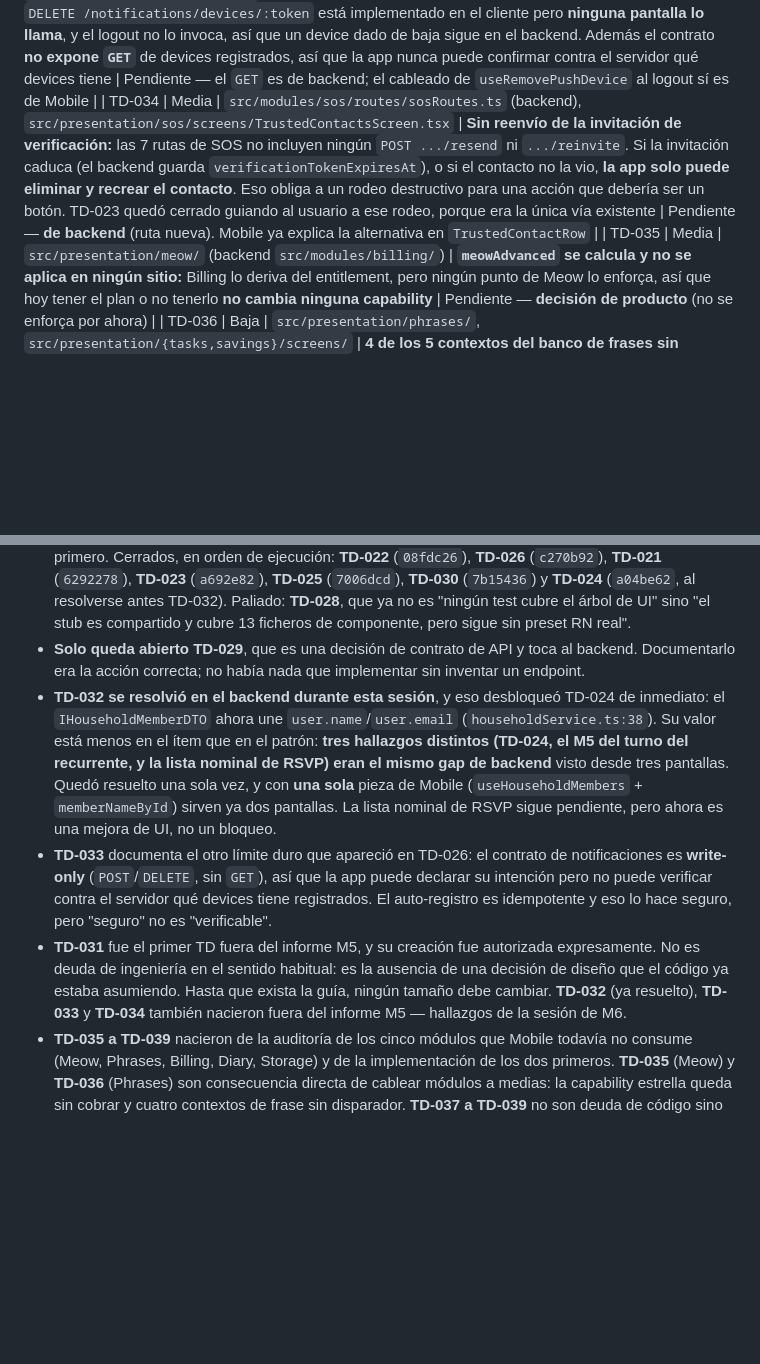
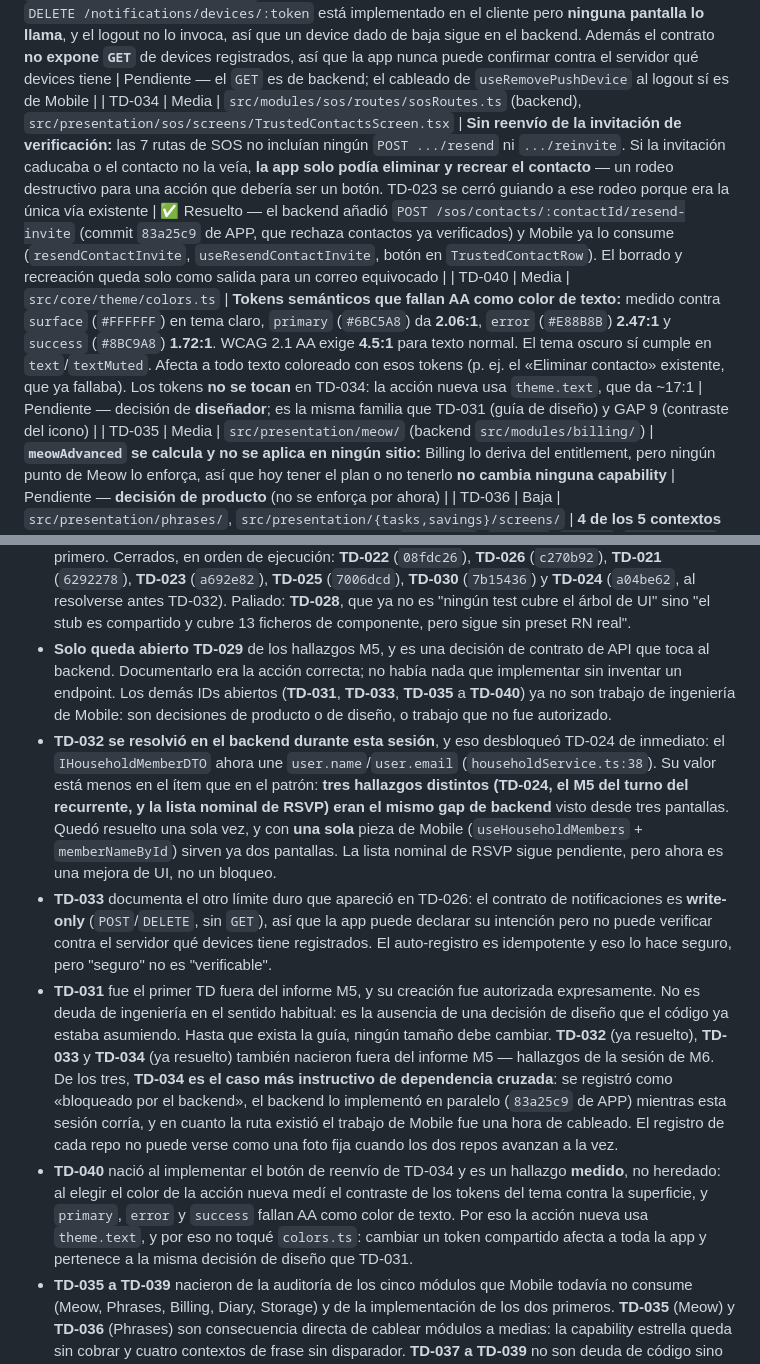
Before and after one commit to gregoryjp/Mola_Universe_MOBILE, a Markdown page: docs/planning/technical-debt.md, 2 parts joined by grey strips. GitHub-like rendering; blank space fills up the shorter version.

Commit message:
docs(debt): close TD-034 and register TD-040
TD-034 is done: the backend shipped the resend route while this session
ran, so a pending invitation is now a button instead of a delete-and-
recreate detour.

TD-040 records what the resend button measured: primary (2.06:1), error
(2.47:1) and success (1.72:1) all miss the 4.5:1 AA floor as text colour
on the light surface.

```diff
--- a/docs/planning/technical-debt.md
+++ b/docs/planning/technical-debt.md
@@ -27,7 +27,8 @@
 | TD-031 | Media | `design/components/buttons.md` y `accessibility/guidelines.md` (ambos por crear) | **Faltan los dos documentos que el código ya cita como fuente de verdad.** `Button.tsx` e `Input.tsx` escriben como si existieran y no existen: `design/components/` solo contiene `.gitkeep` y no hay carpeta `accessibility/`. La guía debe decidir tres cosas: **(1)** target táctil mínimo, ¿**44×44** (WCAG 2.5.5, nivel AAA) o **24×24** (WCAG 2.5.8, nivel AA)?; **(2)** ¿`Button` e `Input` comparten escala de tamaños o son independientes?; **(3)** ¿la guía nace del código actual o el código se alinea a la guía? | Pendiente — trabajo de **diseñador y producto**, no de ingeniería. No se crea desde este repo |
 | TD-032 | Media | `src/domain/household/entities/Household.ts`, backend `src/modules/households/` | **Sin nombre visible de miembro:** `IHouseholdMemberDTO` solo traía `userId`/`role`/`joinedAt` — ni nombre ni email. Nadie podía mostrar "le toca a Ana" ni listar quién asistió a un Moment. Misma causa raíz que TD-024 | ✅ Resuelto (commit `a04be62`) — el backend une `user.name`/`user.email` en `memberToDTO` (`householdService.ts:38`) y Mobile ya consume la ruta. **Desbloquea** la lista nominal de RSVP en Moments (§9 de `docs/modules/moments.md`), que sigue sin hacerse: ahora es una mejora de UI pendiente, no un bloqueo |
 | TD-033 | Media | `src/presentation/notifications/hooks/useNotificationMutations.ts` (`useRemovePushDevice`), `src/shared/store/authStore.ts` (logout) | **Baja del device sin cablear y sin lectura de estado real:** `DELETE /notifications/devices/:token` está implementado en el cliente pero **ninguna pantalla lo llama**, y el logout no lo invoca, así que un device dado de baja sigue en el backend. Además el contrato **no expone `GET`** de devices registrados, así que la app nunca puede confirmar contra el servidor qué devices tiene | Pendiente — el `GET` es de backend; el cableado de `useRemovePushDevice` al logout sí es de Mobile |
-| TD-034 | Media | `src/modules/sos/routes/sosRoutes.ts` (backend), `src/presentation/sos/screens/TrustedContactsScreen.tsx` | **Sin reenvío de la invitación de verificación:** las 7 rutas de SOS no incluyen ningún `POST .../resend` ni `.../reinvite`. Si la invitación caduca (el backend guarda `verificationTokenExpiresAt`), o si el contacto no la vio, **la app solo puede eliminar y recrear el contacto**. Eso obliga a un rodeo destructivo para una acción que debería ser un botón. TD-023 quedó cerrado guiando al usuario a ese rodeo, porque era la única vía existente | Pendiente — **de backend** (ruta nueva). Mobile ya explica la alternativa en `TrustedContactRow` |
+| TD-034 | Media | `src/modules/sos/routes/sosRoutes.ts` (backend), `src/presentation/sos/screens/TrustedContactsScreen.tsx` | **Sin reenvío de la invitación de verificación:** las 7 rutas de SOS no incluían ningún `POST .../resend` ni `.../reinvite`. Si la invitación caducaba o el contacto no la veía, **la app solo podía eliminar y recrear el contacto** — un rodeo destructivo para una acción que debería ser un botón. TD-023 se cerró guiando a ese rodeo porque era la única vía existente | ✅ Resuelto — el backend añadió `POST /sos/contacts/:contactId/resend-invite` (commit `83a25c9` de APP, que rechaza contactos ya verificados) y Mobile ya lo consume (`resendContactInvite`, `useResendContactInvite`, botón en `TrustedContactRow`). El borrado y recreación queda solo como salida para un correo equivocado |
+| TD-040 | Media | `src/core/theme/colors.ts` | **Tokens semánticos que fallan AA como color de texto:** medido contra `surface` (`#FFFFFF`) en tema claro, `primary` (`#6BC5A8`) da **2.06:1**, `error` (`#E88B8B`) **2.47:1** y `success` (`#8BC9A8`) **1.72:1**. WCAG 2.1 AA exige **4.5:1** para texto normal. El tema oscuro sí cumple en `text`/`textMuted`. Afecta a todo texto coloreado con esos tokens (p. ej. el «Eliminar contacto» existente, que ya fallaba). Los tokens **no se tocan** en TD-034: la acción nueva usa `theme.text`, que da ~17:1 | Pendiente — decisión de **diseñador**; es la misma familia que TD-031 (guía de diseño) y GAP 9 (contraste del icono) |
 | TD-035 | Media | `src/presentation/meow/` (backend `src/modules/billing/`) | **`meowAdvanced` se calcula y no se aplica en ningún sitio:** Billing lo deriva del entitlement, pero ningún punto de Meow lo enforça, así que hoy tener el plan o no tenerlo **no cambia ninguna capability** | Pendiente — **decisión de producto** (no se enforça por ahora) |
 | TD-036 | Baja | `src/presentation/phrases/`, `src/presentation/{tasks,savings}/screens/` | **4 de los 5 contextos del banco de frases sin consumir:** las pantallas piden `DAY_START`. `DAY_END`, `STREAK`, `ACHIEVEMENT` y `RELAPSE` existen en el banco pero los dispara un **evento de módulo** (racha activa, tarea completada, recaída) que Mobile no produce ni registra; pedirlos sería adivinar el estado del usuario | Pendiente — necesita una fuente de eventos de módulo que no existe |
 | TD-037 | Alta | módulo `diary` (no existe en Mobile) | **Diary sin implementar, y bloqueado por una decisión que no es de ingeniería:** el contrato exige `encryptedContent` + `iv` — **AES-256-GCM cifrado en el cliente** (zero-knowledge: el backend nunca ve el texto). Mobile no tiene ninguna librería criptográfica instalada. Antes de escribir código hay que decidir **dónde vive la clave** (derivada de la contraseña, en `expo-secure-store`, o frase de recuperación) y qué pasa si el usuario la pierde | Pendiente — **bloqueado por gestión de clave** |
@@ -265,8 +266,10 @@ que falte un número: es que falta la decisión.
   **TD-024** (`a04be62`, al resolverse antes TD-032).
   Paliado: **TD-028**, que ya no es "ningún test cubre el árbol de UI" sino "el stub es compartido y
   cubre 13 ficheros de componente, pero sigue sin preset RN real".
-- **Solo queda abierto TD-029**, que es una decisión de contrato de API y toca al backend.
-  Documentarlo era la acción correcta; no había nada que implementar sin inventar un endpoint.
+- **Solo queda abierto TD-029** de los hallazgos M5, y es una decisión de contrato de API que toca al
+  backend. Documentarlo era la acción correcta; no había nada que implementar sin inventar un endpoint.
+  Los demás IDs abiertos (**TD-031**, **TD-033**, **TD-035** a **TD-040**) ya no son trabajo de
+  ingeniería de Mobile: son decisiones de producto o de diseño, o trabajo que no fue autorizado.
 - **TD-032 se resolvió en el backend durante esta sesión**, y eso desbloqueó TD-024 de inmediato: el
   `IHouseholdMemberDTO` ahora une `user.name`/`user.email` (`householdService.ts:38`). Su valor está
   menos en el ítem que en el patrón: **tres hallazgos distintos (TD-024, el M5 del turno del
@@ -281,7 +284,16 @@ que falte un número: es que falta la decisión.
 - **TD-031** fue el primer TD fuera del informe M5, y su creación fue autorizada expresamente. No es
   deuda de ingeniería en el sentido habitual: es la ausencia de una decisión de diseño que el código
   ya estaba asumiendo. Hasta que exista la guía, ningún tamaño debe cambiar. **TD-032** (ya resuelto),
-  **TD-033** y **TD-034** también nacieron fuera del informe M5 — hallazgos de la sesión de M6.
+  **TD-033** y **TD-034** (ya resuelto) también nacieron fuera del informe M5 — hallazgos de la sesión
+  de M6. De los tres, **TD-034 es el caso más instructivo de dependencia cruzada**: se registró como
+  «bloqueado por el backend», el backend lo implementó en paralelo (`83a25c9` de APP) mientras esta
+  sesión corría, y en cuanto la ruta existió el trabajo de Mobile fue una hora de cableado. El registro
+  de cada repo no puede verse como una foto fija cuando los dos repos avanzan a la vez.
+- **TD-040** nació al implementar el botón de reenvío de TD-034 y es un hallazgo **medido**, no
+  heredado: al elegir el color de la acción nueva medí el contraste de los tokens del tema contra la
+  superficie, y `primary`, `error` y `success` fallan AA como color de texto. Por eso la acción nueva
+  usa `theme.text`, y por eso no toqué `colors.ts`: cambiar un token compartido afecta a toda la app
+  y pertenece a la misma decisión de diseño que TD-031.
 - **TD-035 a TD-039** nacieron de la auditoría de los cinco módulos que Mobile todavía no consume
   (Meow, Phrases, Billing, Diary, Storage) y de la implementación de los dos primeros. **TD-035**
   (Meow) y **TD-036** (Phrases) son consecuencia directa de cablear módulos a medias: la capability
```
